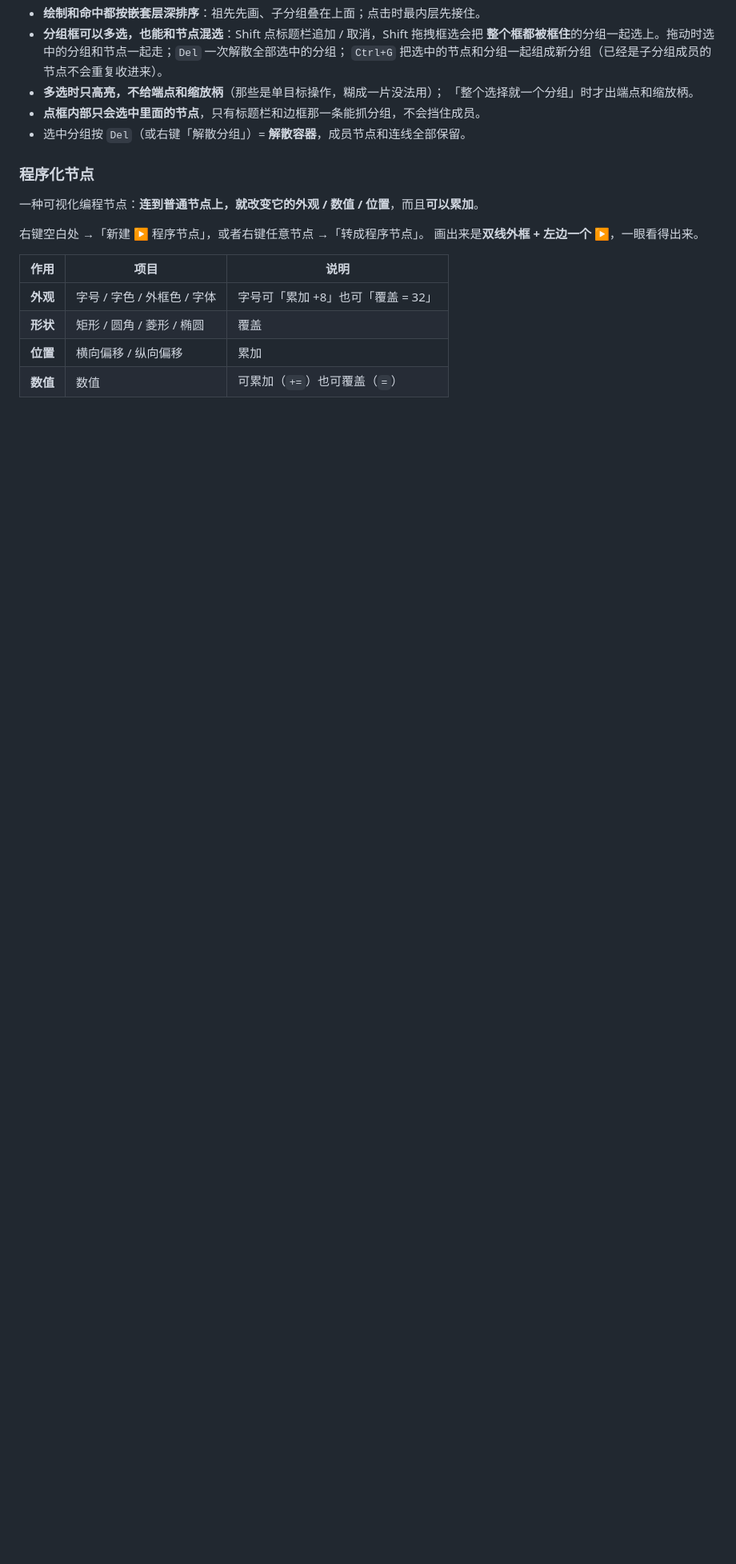
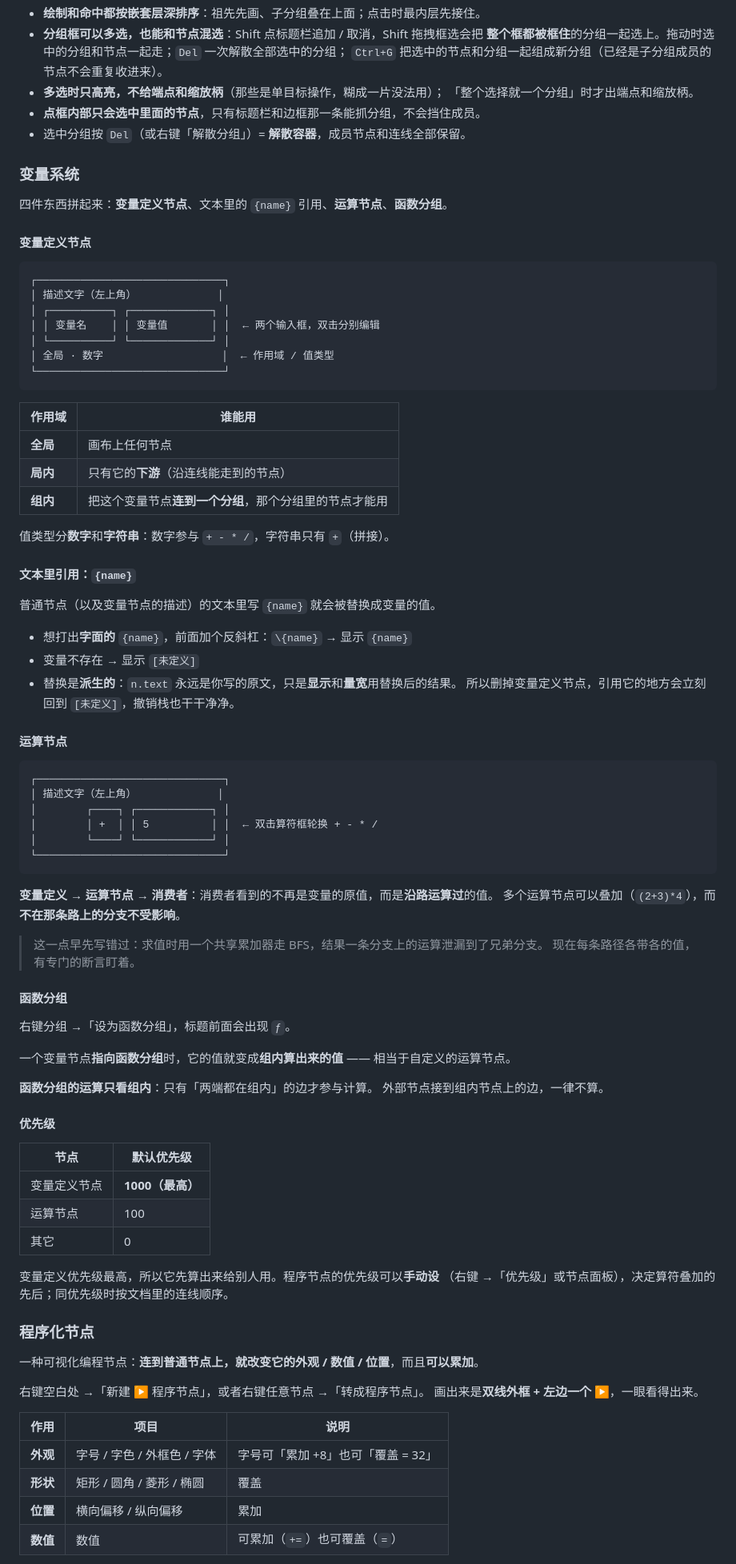
Before and after one commit to SGorgeous/Grapheon, a Markdown page: README.md, the part around one of its changes. Shown at 80% size. Rendered like a GitHub page; blank space fills up the shorter version.

Commit message:
变量系统（变量定义/引用/运算节点/函数分组/优先级）+ 项目结构图；并修复导出丢失指向分组的连线

````diff
--- a/README.md
+++ b/README.md
@@ -223,6 +223,76 @@ PNG 结果超过约 700KB 就改用 JPEG 0.82 压一道。所以存档是自包
 - **点框内部只会选中里面的节点**，只有标题栏和边框那一条能抓分组，不会挡住成员。
 - 选中分组按 `Del`（或右键「解散分组」）= **解散容器**，成员节点和连线全部保留。
 
+### 变量系统
+
+四件东西拼起来：**变量定义节点**、文本里的 `{name}` 引用、**运算节点**、**函数分组**。
+
+#### 变量定义节点
+
+```
+┌──────────────────────────────┐
+│ 描述文字（左上角）             │
+│ ┌──────────┐ ┌─────────────┐ │
+│ │ 变量名    │ │ 变量值       │ │  ← 两个输入框，双击分别编辑
+│ └──────────┘ └─────────────┘ │
+│ 全局 · 数字                   │  ← 作用域 / 值类型
+└──────────────────────────────┘
+```
+
+| 作用域 | 谁能用 |
+|---|---|
+| **全局** | 画布上任何节点 |
+| **局内** | 只有它的**下游**（沿连线能走到的节点） |
+| **组内** | 把这个变量节点**连到一个分组**，那个分组里的节点才能用 |
+
+值类型分**数字**和**字符串**：数字参与 `+ - * /`，字符串只有 `+`（拼接）。
+
+#### 文本里引用：`{name}`
+
+普通节点（以及变量节点的描述）的文本里写 `{name}` 就会被替换成变量的值。
+
+- 想打出**字面的** `{name}`，前面加个反斜杠：`\{name}` → 显示 `{name}`
+- 变量不存在 → 显示 `[未定义]`
+- 替换是**派生的**：`n.text` 永远是你写的原文，只是**显示**和**量宽**用替换后的结果。
+  所以删掉变量定义节点，引用它的地方会立刻回到 `[未定义]`，撤销栈也干干净净。
+
+#### 运算节点
+
+```
+┌──────────────────────────────┐
+│ 描述文字（左上角）             │
+│        ┌────┐ ┌────────────┐ │
+│        │ +  │ │ 5          │ │  ← 双击算符框轮换 + - * /
+│        └────┘ └────────────┘ │
+└──────────────────────────────┘
+```
+
+**变量定义 → 运算节点 → 消费者**：消费者看到的不再是变量的原值，而是**沿路运算过**的值。
+多个运算节点可以叠加（`(2+3)*4`），而**不在那条路上的分支不受影响**。
+
+> 这一点早先写错过：求值时用一个共享累加器走 BFS，结果一条分支上的运算泄漏到了兄弟分支。
+> 现在每条路径各带各的值，有专门的断言盯着。
+
+#### 函数分组
+
+右键分组 →「设为函数分组」，标题前面会出现 `ƒ`。
+
+一个变量节点**指向函数分组**时，它的值就变成**组内算出来的值** —— 相当于自定义的运算节点。
+
+**函数分组的运算只看组内**：只有「两端都在组内」的边才参与计算。
+外部节点接到组内节点上的边，一律不算。
+
+#### 优先级
+
+| 节点 | 默认优先级 |
+|---|---|
+| 变量定义节点 | **1000（最高）** |
+| 运算节点 | 100 |
+| 其它 | 0 |
+
+变量定义优先级最高，所以它先算出来给别人用。程序节点的优先级可以**手动设**
+（右键 →「优先级」或节点面板），决定算符叠加的先后；同优先级时按文档里的连线顺序。
+
 ### 程序化节点
 
 一种可视化编程节点：**连到普通节点上，就改变它的外观 / 数值 / 位置**，而且**可以累加**。
````
Also changed, not shown: other parts of README.md (+32 -3 lines), docs-structure.png (added), 17 other files.
